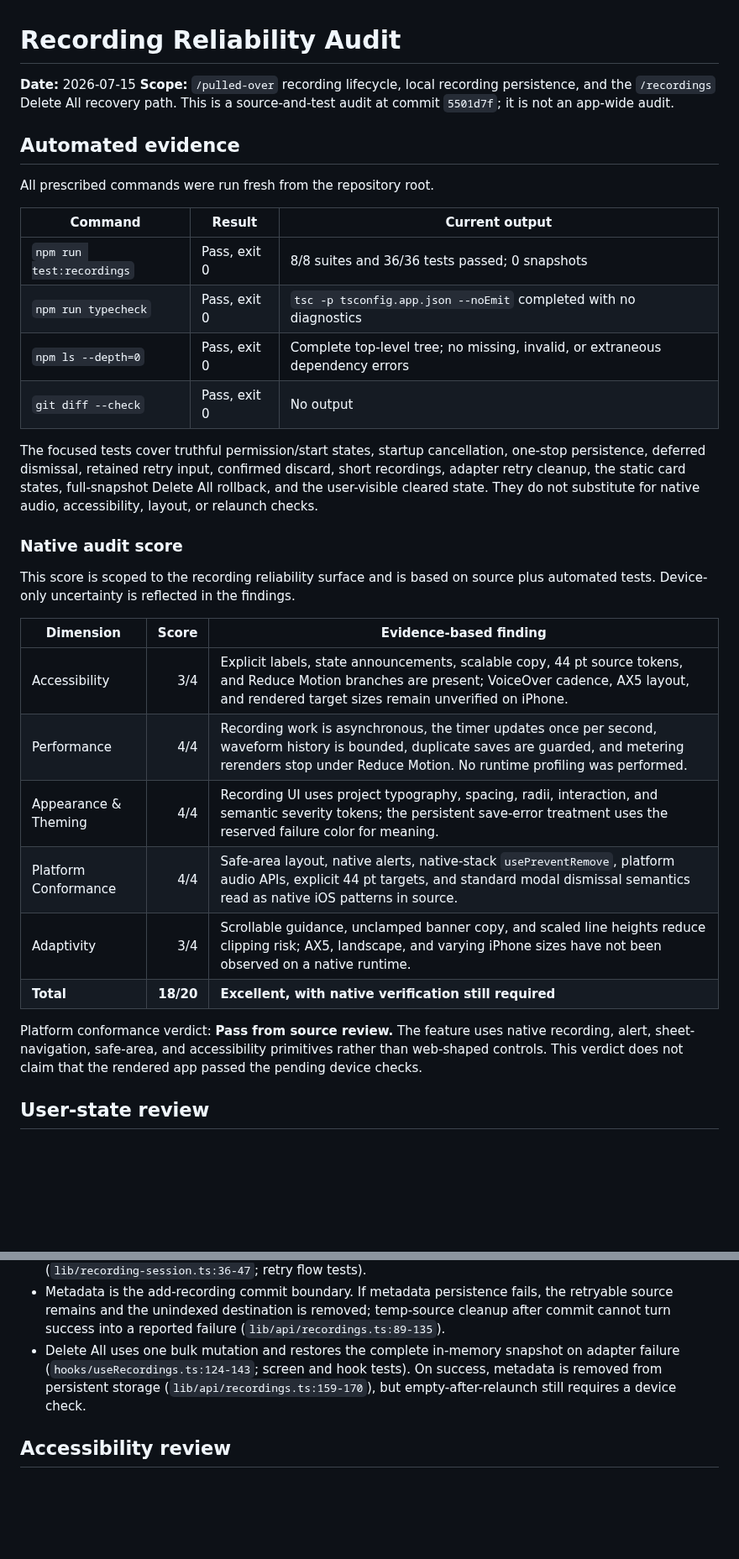
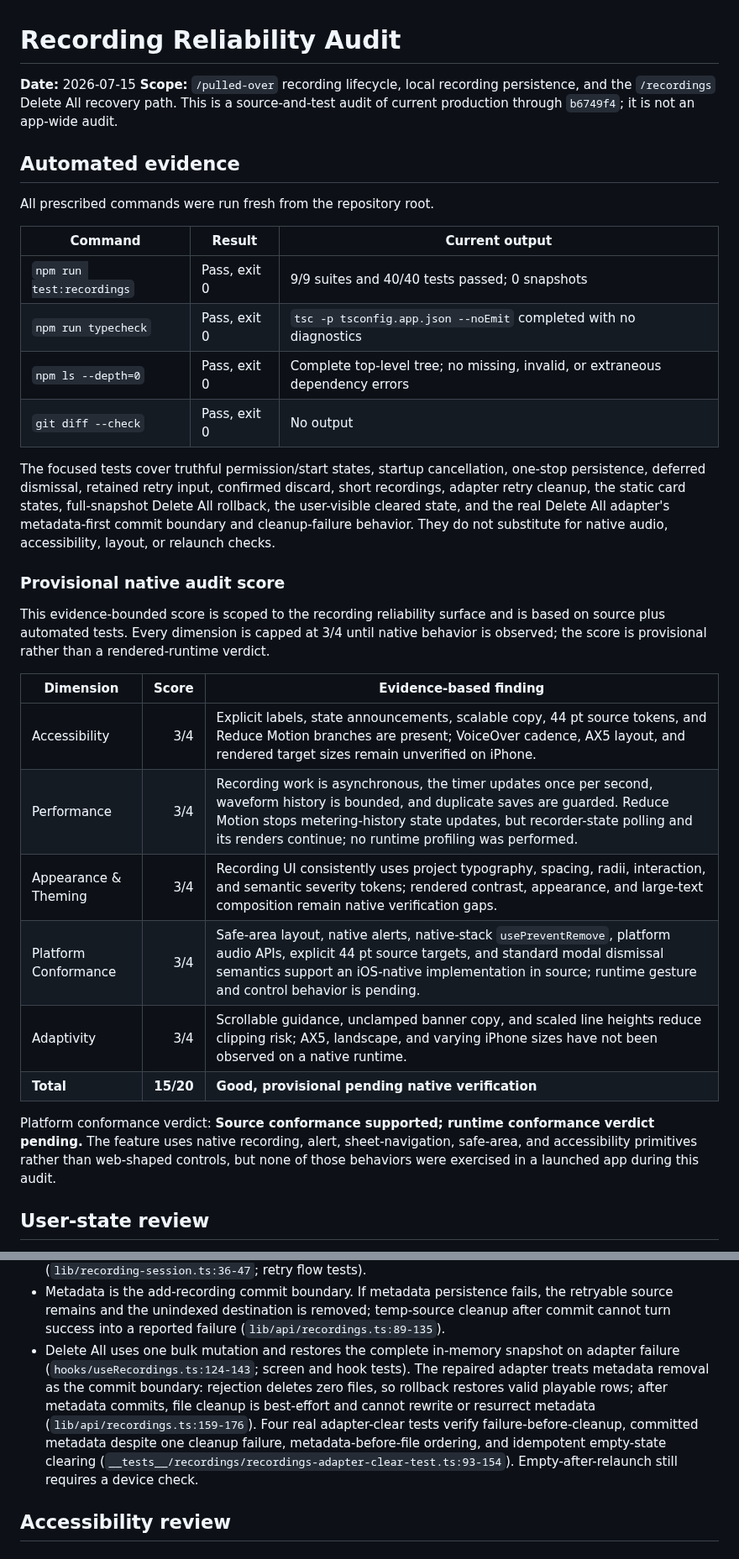
Before and after one commit to ashim238/fresh-greens, a Markdown page: docs/audits/2026-07-15-recording-reliability.md, 2 parts joined by grey strips. Shown at 84% size. Drawn GitHub-style; blank space fills up the shorter version.

Commit message:
docs: correct recording reliability audit

```diff
--- a/docs/audits/2026-07-15-recording-reliability.md
+++ b/docs/audits/2026-07-15-recording-reliability.md
@@ -1,7 +1,7 @@
 # Recording Reliability Audit
 
 **Date:** 2026-07-15
-**Scope:** `/pulled-over` recording lifecycle, local recording persistence, and the `/recordings` Delete All recovery path. This is a source-and-test audit at commit `5501d7f`; it is not an app-wide audit.
+**Scope:** `/pulled-over` recording lifecycle, local recording persistence, and the `/recordings` Delete All recovery path. This is a source-and-test audit of current production through `b6749f4`; it is not an app-wide audit.
 
 ## Automated evidence
 
@@ -9,27 +9,27 @@ All prescribed commands were run fresh from the repository root.
 
 | Command | Result | Current output |
 |---|---|---|
-| `npm run test:recordings` | Pass, exit 0 | 8/8 suites and 36/36 tests passed; 0 snapshots |
+| `npm run test:recordings` | Pass, exit 0 | 9/9 suites and 40/40 tests passed; 0 snapshots |
 | `npm run typecheck` | Pass, exit 0 | `tsc -p tsconfig.app.json --noEmit` completed with no diagnostics |
 | `npm ls --depth=0` | Pass, exit 0 | Complete top-level tree; no missing, invalid, or extraneous dependency errors |
 | `git diff --check` | Pass, exit 0 | No output |
 
-The focused tests cover truthful permission/start states, startup cancellation, one-stop persistence, deferred dismissal, retained retry input, confirmed discard, short recordings, adapter retry cleanup, the static card states, full-snapshot Delete All rollback, and the user-visible cleared state. They do not substitute for native audio, accessibility, layout, or relaunch checks.
+The focused tests cover truthful permission/start states, startup cancellation, one-stop persistence, deferred dismissal, retained retry input, confirmed discard, short recordings, adapter retry cleanup, the static card states, full-snapshot Delete All rollback, the user-visible cleared state, and the real Delete All adapter's metadata-first commit boundary and cleanup-failure behavior. They do not substitute for native audio, accessibility, layout, or relaunch checks.
 
-### Native audit score
+### Provisional native audit score
 
-This score is scoped to the recording reliability surface and is based on source plus automated tests. Device-only uncertainty is reflected in the findings.
+This evidence-bounded score is scoped to the recording reliability surface and is based on source plus automated tests. Every dimension is capped at 3/4 until native behavior is observed; the score is provisional rather than a rendered-runtime verdict.
 
 | Dimension | Score | Evidence-based finding |
 |---|---:|---|
 | Accessibility | 3/4 | Explicit labels, state announcements, scalable copy, 44 pt source tokens, and Reduce Motion branches are present; VoiceOver cadence, AX5 layout, and rendered target sizes remain unverified on iPhone. |
-| Performance | 4/4 | Recording work is asynchronous, the timer updates once per second, waveform history is bounded, duplicate saves are guarded, and metering rerenders stop under Reduce Motion. No runtime profiling was performed. |
-| Appearance & Theming | 4/4 | Recording UI uses project typography, spacing, radii, interaction, and semantic severity tokens; the persistent save-error treatment uses the reserved failure color for meaning. |
-| Platform Conformance | 4/4 | Safe-area layout, native alerts, native-stack `usePreventRemove`, platform audio APIs, explicit 44 pt targets, and standard modal dismissal semantics read as native iOS patterns in source. |
+| Performance | 3/4 | Recording work is asynchronous, the timer updates once per second, waveform history is bounded, and duplicate saves are guarded. Reduce Motion stops metering-history state updates, but recorder-state polling and its renders continue; no runtime profiling was performed. |
+| Appearance & Theming | 3/4 | Recording UI consistently uses project typography, spacing, radii, interaction, and semantic severity tokens; rendered contrast, appearance, and large-text composition remain native verification gaps. |
+| Platform Conformance | 3/4 | Safe-area layout, native alerts, native-stack `usePreventRemove`, platform audio APIs, explicit 44 pt source targets, and standard modal dismissal semantics support an iOS-native implementation in source; runtime gesture and control behavior is pending. |
 | Adaptivity | 3/4 | Scrollable guidance, unclamped banner copy, and scaled line heights reduce clipping risk; AX5, landscape, and varying iPhone sizes have not been observed on a native runtime. |
-| **Total** | **18/20** | **Excellent, with native verification still required** |
+| **Total** | **15/20** | **Good, provisional pending native verification** |
 
-Platform conformance verdict: **Pass from source review.** The feature uses native recording, alert, sheet-navigation, safe-area, and accessibility primitives rather than web-shaped controls. This verdict does not claim that the rendered app passed the pending device checks.
+Platform conformance verdict: **Source conformance supported; runtime conformance verdict pending.** The feature uses native recording, alert, sheet-navigation, safe-area, and accessibility primitives rather than web-shaped controls, but none of those behaviors were exercised in a launched app during this audit.
 
 ## User-state review
 
@@ -50,7 +50,7 @@ Additional reliability evidence:
 - Short recordings are preserved because duration is calculated with a zero floor and no minimum-duration rejection (`lib/recording-session.ts:50-86`); the focused test uses a 1.5-second recording.
 - A persistence failure retains the exact retry input and does not stop the recorder a second time (`lib/recording-session.ts:36-47`; retry flow tests).
 - Metadata is the add-recording commit boundary. If metadata persistence fails, the retryable source remains and the unindexed destination is removed; temp-source cleanup after commit cannot turn success into a reported failure (`lib/api/recordings.ts:89-135`).
-- Delete All uses one bulk mutation and restores the complete in-memory snapshot on adapter failure (`hooks/useRecordings.ts:124-143`; screen and hook tests). On success, metadata is removed from persistent storage (`lib/api/recordings.ts:159-170`), but empty-after-relaunch still requires a device check.
+- Delete All uses one bulk mutation and restores the complete in-memory snapshot on adapter failure (`hooks/useRecordings.ts:124-143`; screen and hook tests). The repaired adapter treats metadata removal as the commit boundary: rejection deletes zero files, so rollback restores valid playable rows; after metadata commits, file cleanup is best-effort and cannot rewrite or resurrect metadata (`lib/api/recordings.ts:159-176`). Four real adapter-clear tests verify failure-before-cleanup, committed metadata despite one cleanup failure, metadata-before-file ordering, and idempotent empty-state clearing (`__tests__/recordings/recordings-adapter-clear-test.ts:93-154`). Empty-after-relaunch still requires a device check.
 
 ## Accessibility review
 
```
Also changed, not shown: other parts of docs/audits/2026-07-15-recording-reliability.md (+9 -7 lines).
